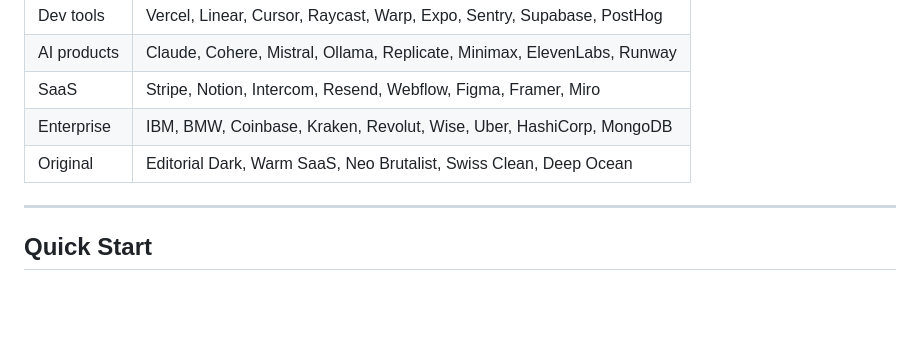
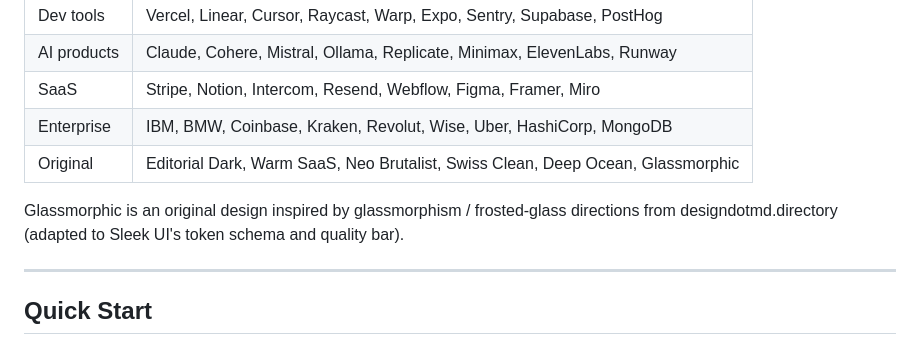
Before and after one commit to luongnv89/sleek-ui, a Markdown page: README.md, the part around the change. Rendered like a GitHub page; blank space fills up the shorter version.

Commit message:
docs: add glassmorphic attribution note in catalog (#75)

```diff
--- a/README.md
+++ b/README.md
@@ -44,7 +44,9 @@ One prompt. The agent handles the rest — CSS custom properties, Google Fonts,
 | AI products | Claude, Cohere, Mistral, Ollama, Replicate, Minimax, ElevenLabs, Runway |
 | SaaS | Stripe, Notion, Intercom, Resend, Webflow, Figma, Framer, Miro |
 | Enterprise | IBM, BMW, Coinbase, Kraken, Revolut, Wise, Uber, HashiCorp, MongoDB |
-| Original | Editorial Dark, Warm SaaS, Neo Brutalist, Swiss Clean, Deep Ocean |
+| Original | Editorial Dark, Warm SaaS, Neo Brutalist, Swiss Clean, Deep Ocean, Glassmorphic |
+
+Glassmorphic is an original design inspired by glassmorphism / frosted-glass directions from designdotmd.directory (adapted to Sleek UI's token schema and quality bar).
 
 ---
 
```
